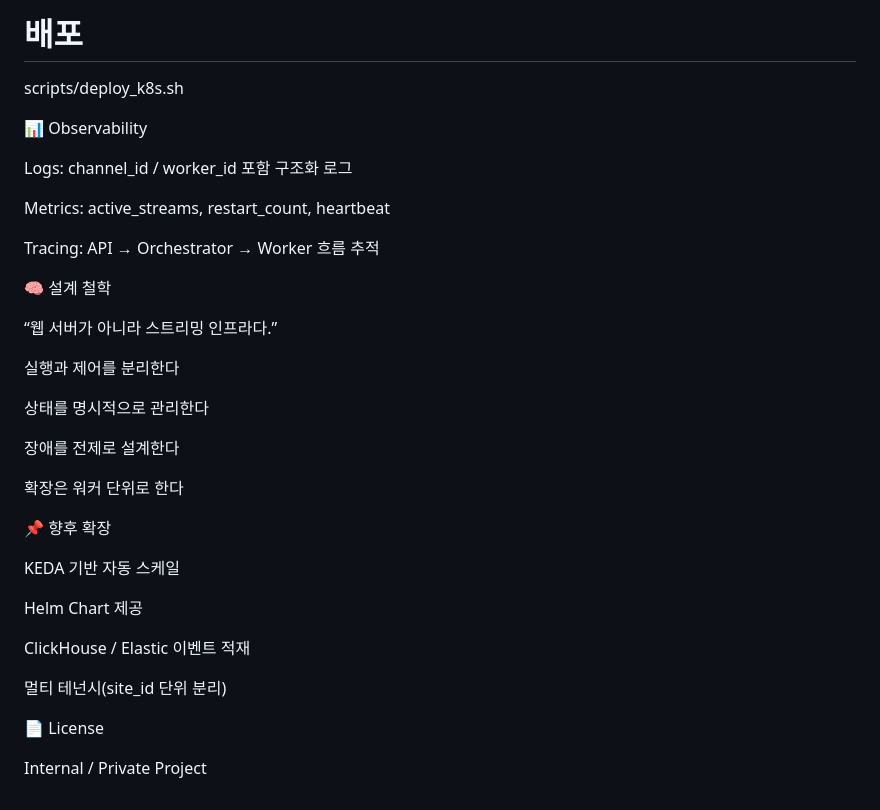
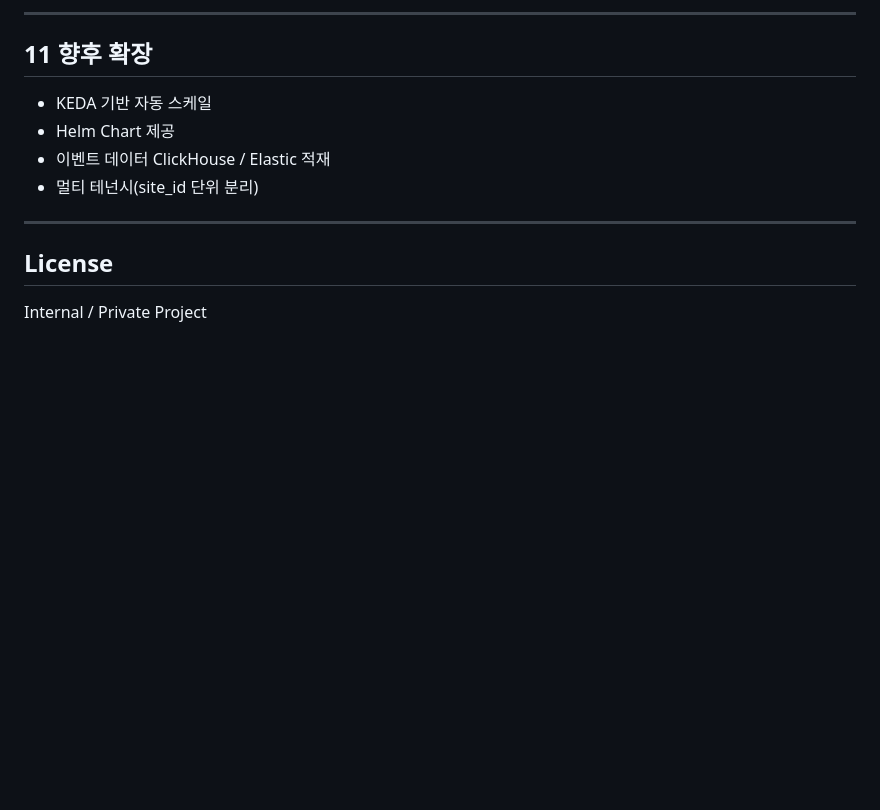
Before and after one commit to 9imyong/streaming-pipeline, a Markdown page: README.md, the part around one of its changes. Drawn GitHub-style; blank space fills up the shorter version.

```diff
--- a/README.md
+++ b/README.md
@@ -172,37 +160,15 @@ scripts/kind_load_images.sh
 
-# 배포
-scripts/deploy_k8s.sh
+---
 
-📊 Observability
+## 11 향후 확장
 
-Logs: channel_id / worker_id 포함 구조화 로그
+- KEDA 기반 자동 스케일
+- Helm Chart 제공
+- 이벤트 데이터 ClickHouse / Elastic 적재
+- 멀티 테넌시(site_id 단위 분리)
 
-Metrics: active_streams, restart_count, heartbeat
+---
 
-Tracing: API → Orchestrator → Worker 흐름 추적
-
-🧠 설계 철학
-
-“웹 서버가 아니라 스트리밍 인프라다.”
-
-실행과 제어를 분리한다
-
-상태를 명시적으로 관리한다
-
-장애를 전제로 설계한다
-
-확장은 워커 단위로 한다
-
-📌 향후 확장
-
-KEDA 기반 자동 스케일
-
-Helm Chart 제공
-
-ClickHouse / Elastic 이벤트 적재
-
-멀티 테넌시(site_id 단위 분리)
-
-📄 License
+## License
 
 Internal / Private Project
```
Also changed, not shown: other parts of README.md (+99 -111 lines).
